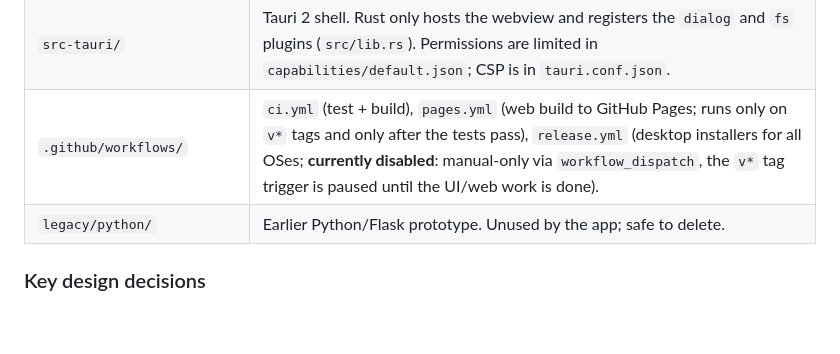
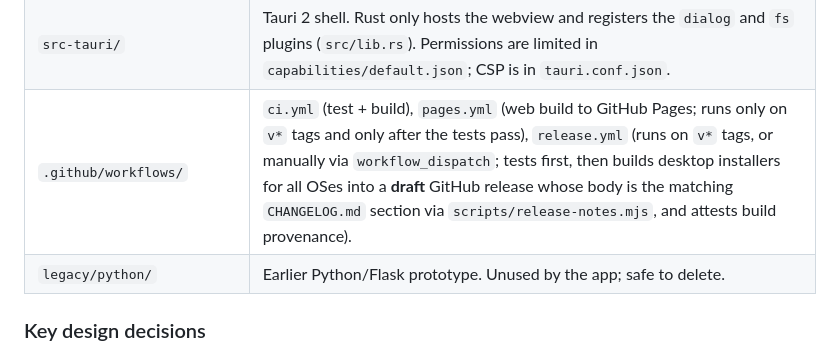
Before and after one commit to aescanes/quick-qr, a Markdown page: AGENTS.md, the part around the change. GitHub-like rendering; blank space fills up the shorter version.

```diff
--- a/AGENTS.md
+++ b/AGENTS.md
@@ -42,7 +42,7 @@ form controls (src/main.ts)
 | `src/generated/icons.json` | **Generated, gitignored.** Lucide icon name -> inner SVG markup, built from `lucide-static` by `scripts/build-icons.mjs`. Loaded lazily via dynamic `import()`. |
 | `tests/render.test.ts` | Vitest suite for the renderer (all style combos, gradients, logo, validation). |
 | `src-tauri/` | Tauri 2 shell. Rust only hosts the webview and registers the `dialog` and `fs` plugins (`src/lib.rs`). Permissions are limited in `capabilities/default.json`; CSP is in `tauri.conf.json`. |
-| `.github/workflows/` | `ci.yml` (test + build), `pages.yml` (web build to GitHub Pages; runs only on `v*` tags and only after the tests pass), `release.yml` (desktop installers for all OSes; **currently disabled**: manual-only via `workflow_dispatch`, the `v*` tag trigger is paused until the UI/web work is done). |
+| `.github/workflows/` | `ci.yml` (test + build), `pages.yml` (web build to GitHub Pages; runs only on `v*` tags and only after the tests pass), `release.yml` (runs on `v*` tags, or manually via `workflow_dispatch`; tests first, then builds desktop installers for all OSes into a **draft** GitHub release whose body is the matching `CHANGELOG.md` section via `scripts/release-notes.mjs`, and attests build provenance). |
 | `legacy/python/` | Earlier Python/Flask prototype. Unused by the app; safe to delete. |
 
 ### Key design decisions
```
Also changed, not shown: README.md (+4 -2 lines).
